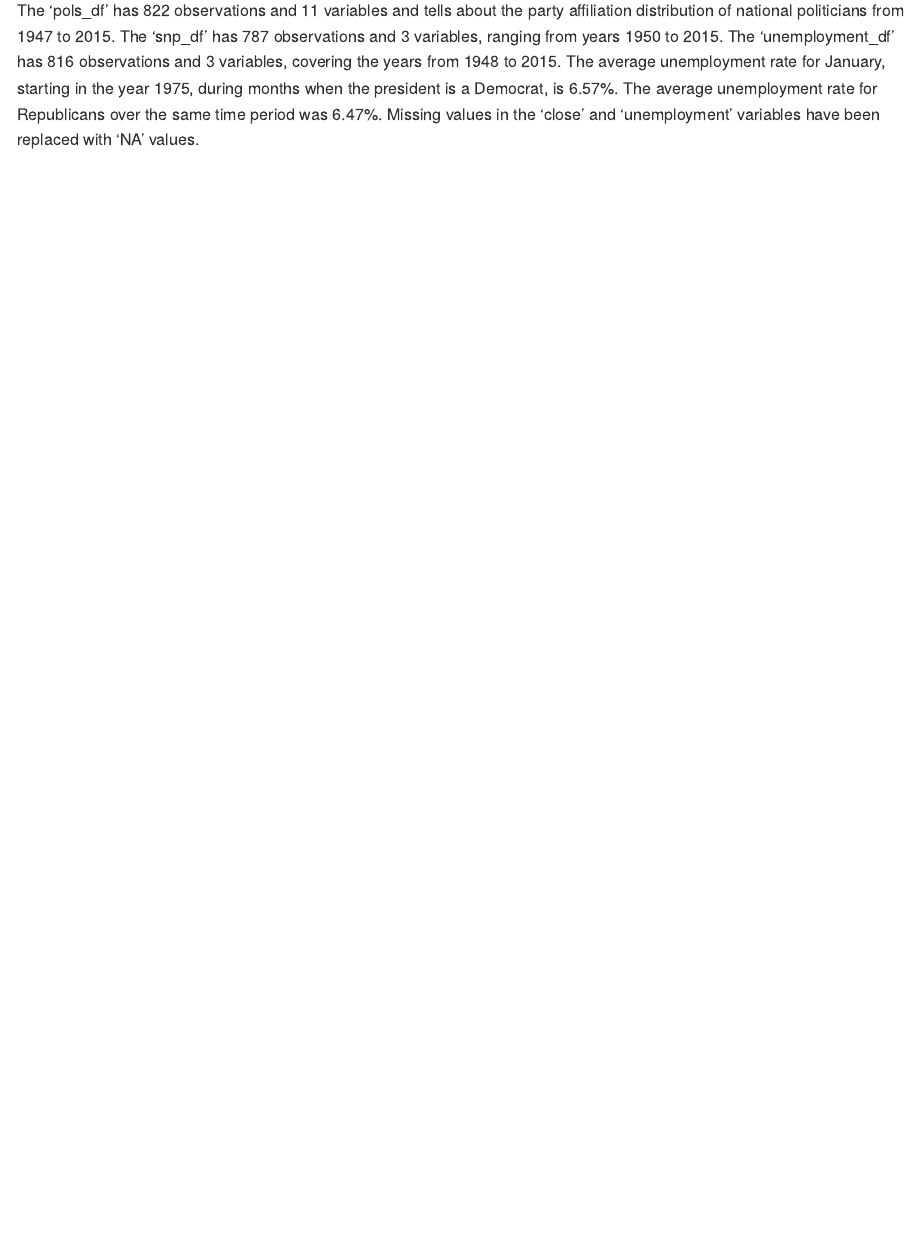
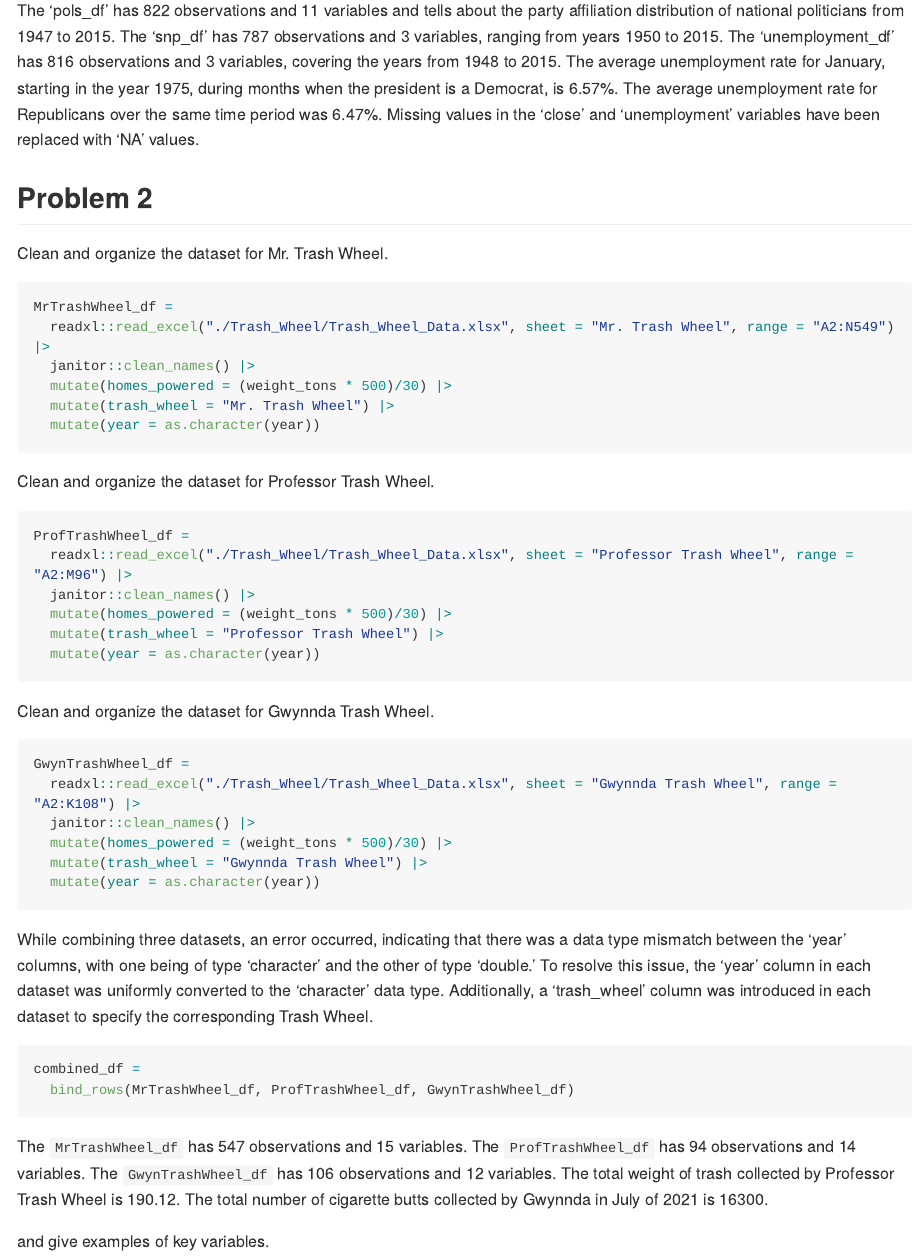
Before and after one commit to hyun7in/p8105_hw2_hj2660, an R Markdown document (p8105_hw2_hj2660.Rmd): the page in a window 1100 px wide, from 1510 px down. Rendered offline with R 4.5, knitr and Pandoc, with nearby package versions; long lines of code are wrapped; column names are cleaned by a stand-in for the janitor package.

Commit message:
Problem 2 (need to work on descriptions)

````diff
--- a/p8105_hw2_hj2660.Rmd
+++ b/p8105_hw2_hj2660.Rmd
@@ -80,3 +80,46 @@ average_unemployment_gop = data |>
 ```
 
 The 'pols_df' has 822 observations and 11 variables and tells about the party affiliation distribution of national politicians from 1947 to 2015. The 'snp_df' has 787 observations and 3 variables, ranging from years 1950 to 2015. The 'unemployment_df' has 816 observations and 3 variables, covering the years from 1948 to 2015. The average unemployment rate for January, starting in the year 1975, during months when the president is a Democrat, is 6.57%. The average unemployment rate for Republicans over the same time period was 6.47%. Missing values in the 'close' and 'unemployment' variables have been replaced with 'NA' values.
+
+
+## Problem 2
+
+
+Clean and organize the dataset for Mr. Trash Wheel.
+```{r}
+MrTrashWheel_df =
+  readxl::read_excel("./Trash_Wheel/Trash_Wheel_Data.xlsx", sheet = "Mr. Trash Wheel", range = "A2:N549") |>
+  janitor::clean_names() |>
+  mutate(homes_powered = (weight_tons * 500)/30) |>
+  mutate(trash_wheel = "Mr. Trash Wheel") |>
+  mutate(year = as.character(year))
+```
+
+
+Clean and organize the dataset for Professor Trash Wheel.
+```{r}
+ProfTrashWheel_df =
+  readxl::read_excel("./Trash_Wheel/Trash_Wheel_Data.xlsx", sheet = "Professor Trash Wheel", range = "A2:M96") |>
+  janitor::clean_names() |>
+  mutate(homes_powered = (weight_tons * 500)/30) |>
+  mutate(trash_wheel = "Professor Trash Wheel") |>
+  mutate(year = as.character(year))
+```
+
+Clean and organize the dataset for Gwynnda Trash Wheel.
+```{r}
+GwynTrashWheel_df =
+  readxl::read_excel("./Trash_Wheel/Trash_Wheel_Data.xlsx", sheet = "Gwynnda Trash Wheel", range = "A2:K108") |>
+  janitor::clean_names() |>
+  mutate(homes_powered = (weight_tons * 500)/30) |>
+  mutate(trash_wheel = "Gwynnda Trash Wheel") |>
+  mutate(year = as.character(year))
+```
+
+While combining three datasets, an error occurred, indicating that there was a data type mismatch between the 'year' columns, with one being of type 'character' and the other of type 'double.' To resolve this issue, the 'year' column in each dataset was uniformly converted to the 'character' data type. Additionally, a 'trash_wheel' column was introduced in each dataset to specify the corresponding Trash Wheel.
+```{r}
+combined_df =
+  bind_rows(MrTrashWheel_df, ProfTrashWheel_df, GwynTrashWheel_df)
+```
+
+```{r, echo=FALSE, results='hide'}
@@ -82,0 +134 @@ The 'pols_df' has 822 observations and 11 variables and tells about the party af
+```{r, echo=FALSE, results='hide'}
@@ -82,0 +141 @@ The 'pols_df' has 822 observations and 11 variables and tells about the party af
+```{r, echo=FALSE, results='hide'}
@@ -82,0 +150,3 @@ The 'pols_df' has 822 observations and 11 variables and tells about the party af
+The `MrTrashWheel_df` has `r nrow(MrTrashWheel_df)` observations and `r ncol(MrTrashWheel_df)` variables. The `ProfTrashWheel_df` has `r nrow(ProfTrashWheel_df)` observations and `r ncol(ProfTrashWheel_df)` variables. The `GwynTrashWheel_df` has `r nrow(GwynTrashWheel_df)` observations and `r ncol(GwynTrashWheel_df)` variables. The total weight of trash collected by Professor Trash Wheel is `r total_weight_profTW`. The total number of cigarette butts collected by Gwynnda in July of 2021 is `r total_cig_Gwyn_july21`.
+
+and give examples of key variables.
````
Also changed, not shown: Trash_Wheel/Trash_Wheel_Data.xlsx (added), p8105_hw2_hj2660.md, p8105_hw2_hj2660.Rmd (22 more changed lines), 1 other file.
